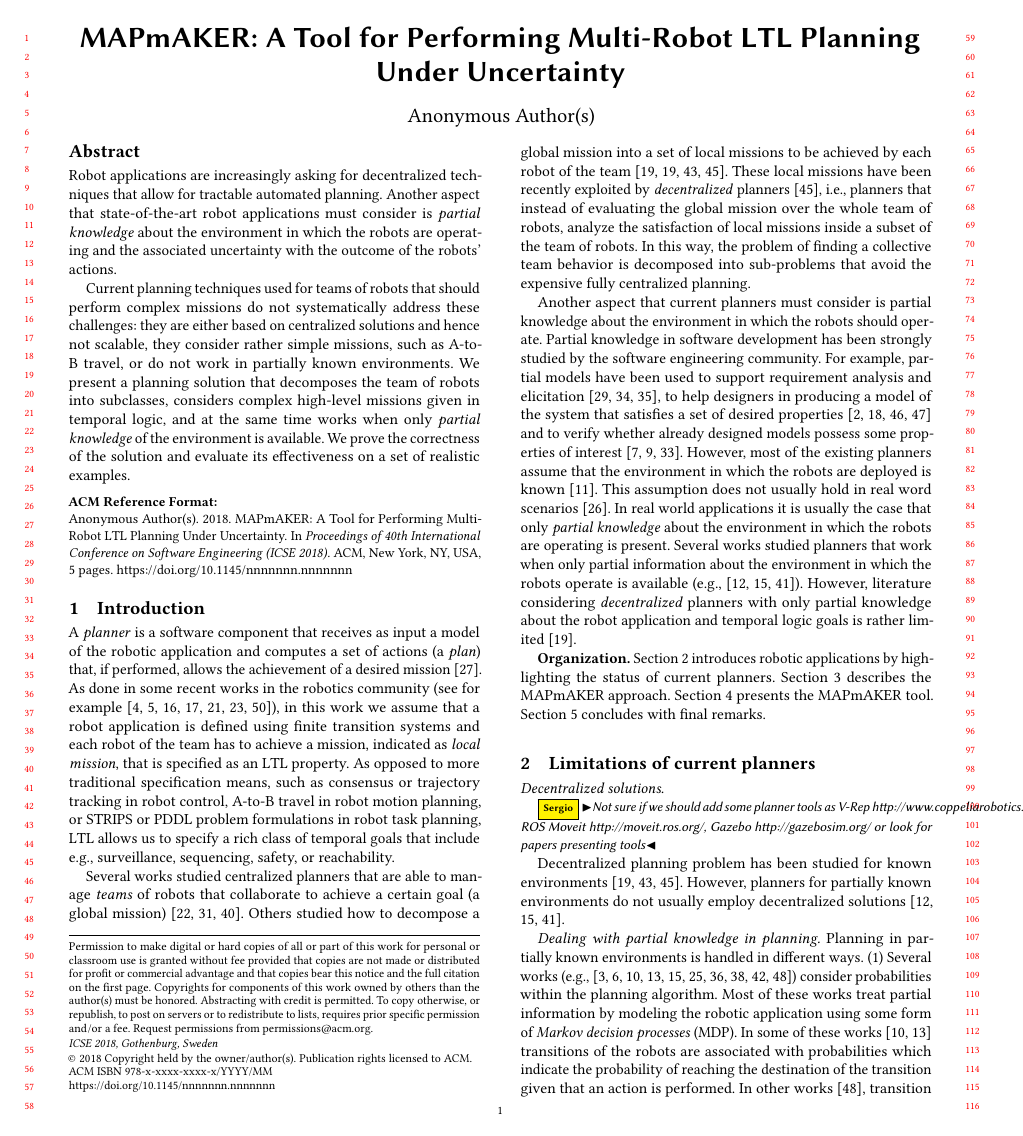
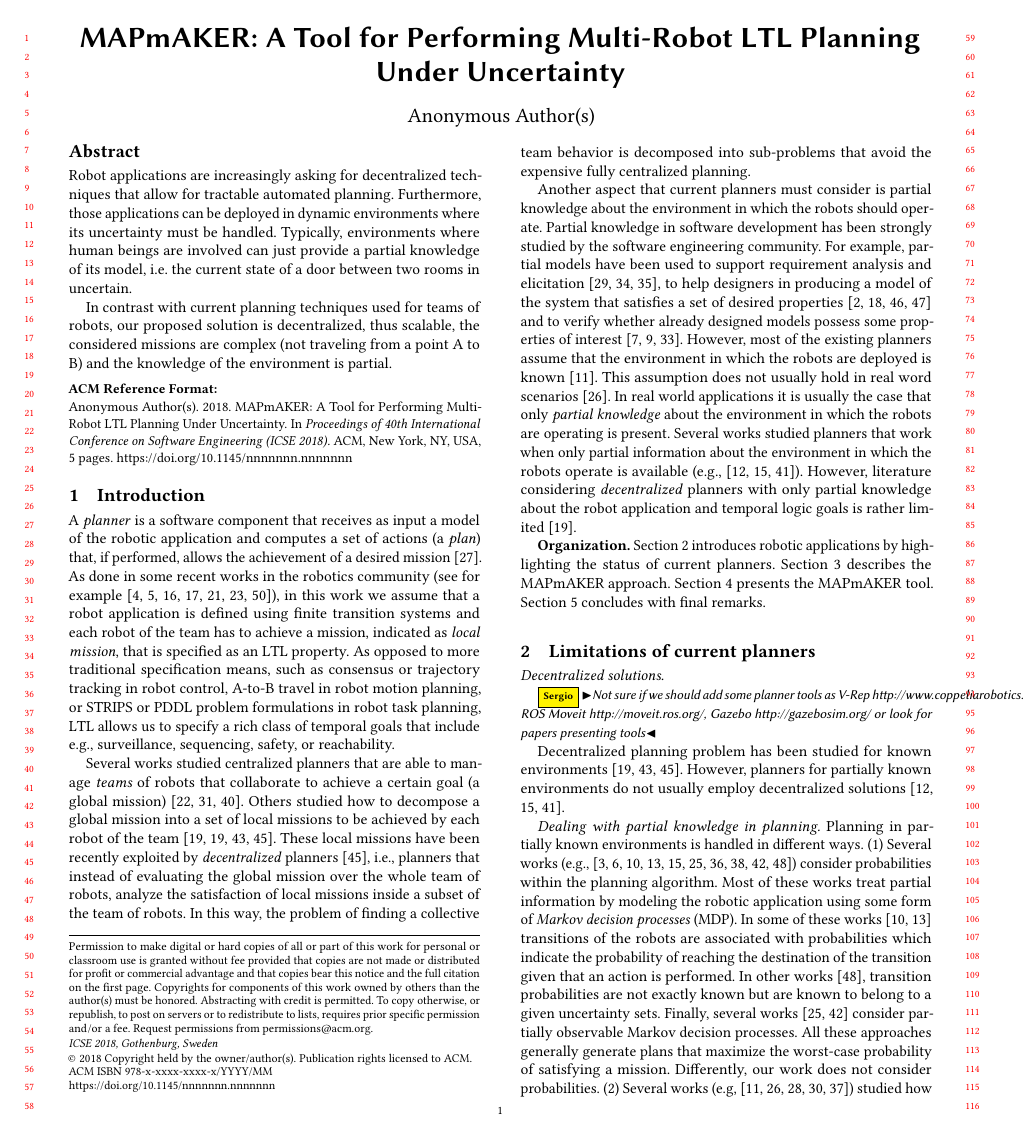
Before and after one commit to SergioGarG/2019RoSE_MAPmAKER, a LaTeX paper (icse.tex): page 1 of 5. Compiled offline with pdfLaTeX.

Commit message:
rewritting abstract

```diff
--- a/icse.tex
+++ b/icse.tex
@@ -256,18 +256,12 @@
 
 
 \begin{abstract}
-%Robot applications are increasingly based on \emph{teams} of autonomous robots that collaborate and interact to perform a desired mission.
-Robot applications are increasingly asking for decentralized techniques that allow for tractable automated planning. %that are \emph{decentralized}, i.e., they decompose the team of robots into classes that have missions that can be analyzed in isolation inside each class.
-Another aspect that %novel
-state-of-the-art robot applications must consider is \emph{partial knowledge} about the environment in which the robots are operating and the associated uncertainty with the outcome of the robots' actions.
-%This occurs, for example, when robots navigate in environments affected by natural disasters, where the movement between locations %or the execution of specific actions
-%may be impossible due to structural collapses, flooding, etc.
+Robot applications are increasingly asking for decentralized techniques that allow for tractable automated planning.
+Furthermore, those applications can be deployed in dynamic environments where its uncertainty must be handled.
+Typically, environments where human beings are involved can just provide a partial knowledge of its model, i.e. the current state of a door between two rooms in uncertain.
 
-Current planning techniques used for teams of robots that should perform complex missions do not systematically address these challenges: they are either based on centralized solutions and hence not scalable, they consider rather simple missions, such as A-to-B travel, or do not work in partially known environments.
-We present a %novel
-planning solution that decomposes the team of robots into subclasses, considers complex high-level missions given in temporal logic, %is \emph{decentralized}
-and at the same time works when only \emph{partial knowledge} of the environment is available.
-We prove the correctness of the solution and evaluate its effectiveness on a set of realistic examples.
+In contrast with current planning techniques used for teams of robots, our proposed solution is decentralized, thus scalable, the considered missions are complex (not traveling from a point A to B) and the knowledge of the environment is partial.
+
 \end{abstract}
 
 %
```
Also changed, not shown: icse.pdf (deleted).
